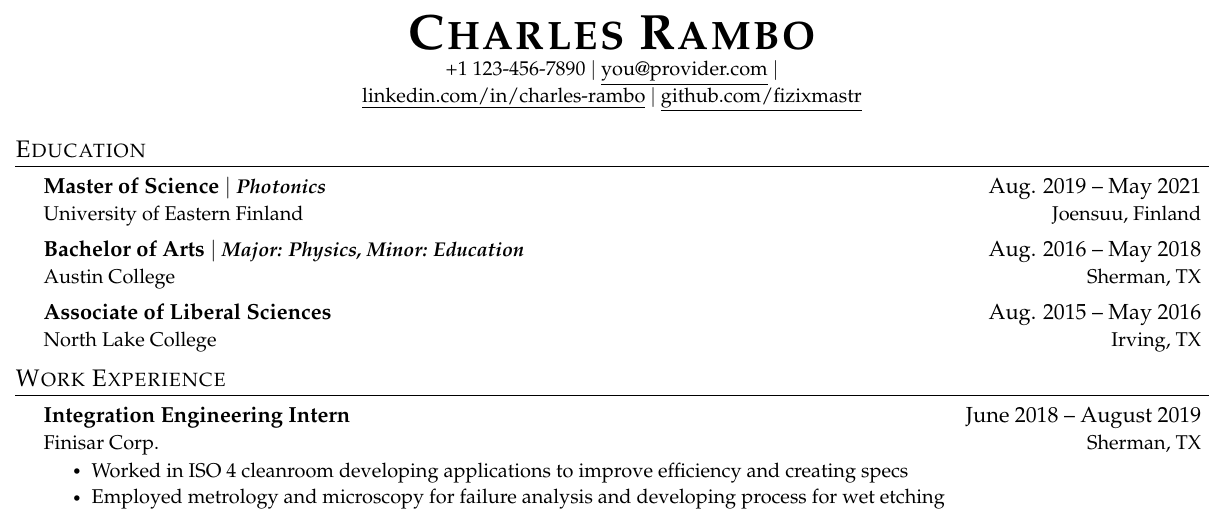
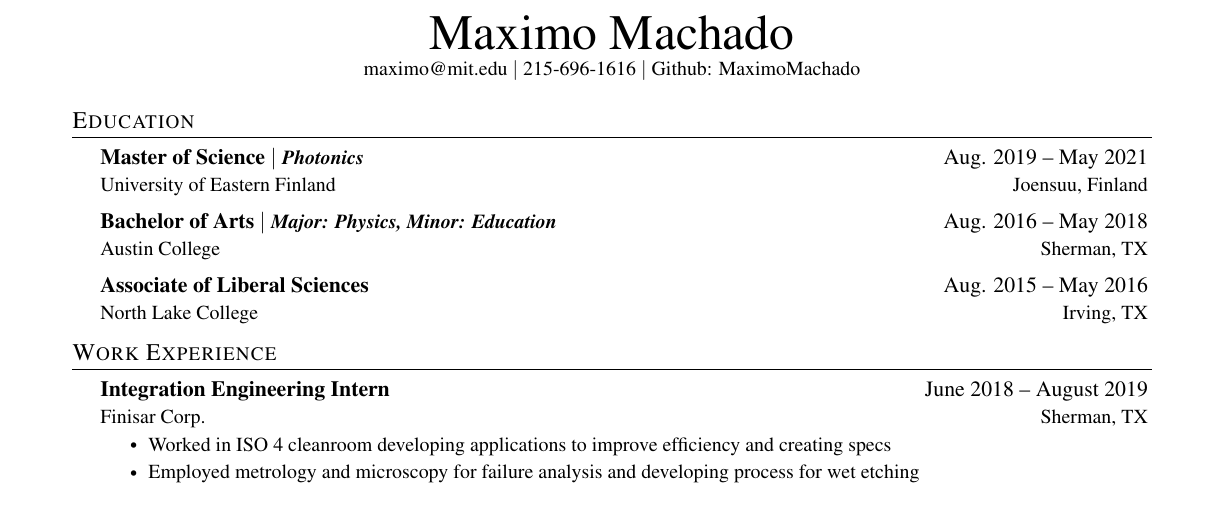
Before and after one commit to MaximoMachado/resume, a LaTeX CV (resume.tex): part of page 1 of 2, cut at the place of the change. Compiled offline with pdfLaTeX.

Commit message:
Change font and add correct heading

```diff
--- a/resume.tex
+++ b/resume.tex
@@ -41,8 +40,8 @@ strokes, sans-serif fonts are sans (without) these strokes.
 
 
 % serif
- \usepackage{palatino}
-% \usepackage{times} %This is the default as well
+%  \usepackage{palatino}
+\usepackage{times} %This is the default as well
 % \usepackage{charter}
 
 % sans-serif
@@ -129,16 +128,12 @@ which heading appropriate for the document you are creating.
 
 % Without picture
 \begin{center}
-  \textbf{\Huge \scshape Charles Rambo} \\ \vspace{1pt} %\scshape sets small capital letters, remove if desired
-  \small +1 123-456-7890 $|$
-  \href{mailto:you@provider.com}{\underline{you@provider.com}} $|$\\
-  % Be sure to use a professional *personal* email address
-  \href{https://linkedin.com/in/your-name-here}{\underline{linkedin.com/in/charles-rambo}} $|$
-  % you should adjust you linked in profile name to be professional and recognizable
-  \href{https://github.com/fizixmastr}{\underline{github.com/fizixmastr}}
+  \Huge Maximo Machado \\ \vspace{1pt} %\scshape sets small capital letters, remove if desired
+  \small
+  \href{mailto:maximo@mit.edu}{maximo@mit.edu} $|$
+  215-696-1616 $|$
+  \href{https://github.com/MaximoMachado}{Github: MaximoMachado}
 \end{center}
-
-
 
 \begin{comment}
 This CV was written for specifically for positions I was applying for in
```
Also changed, not shown: resume.pdf, resume.tex (13 more changed lines).
